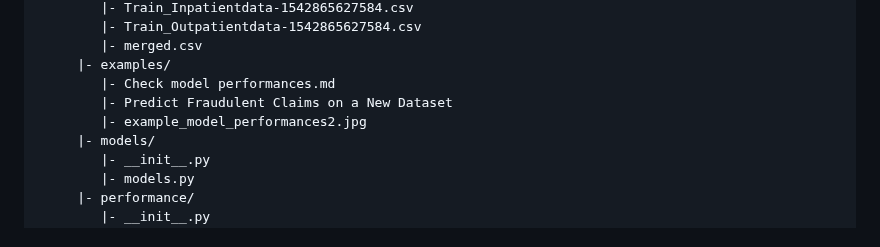
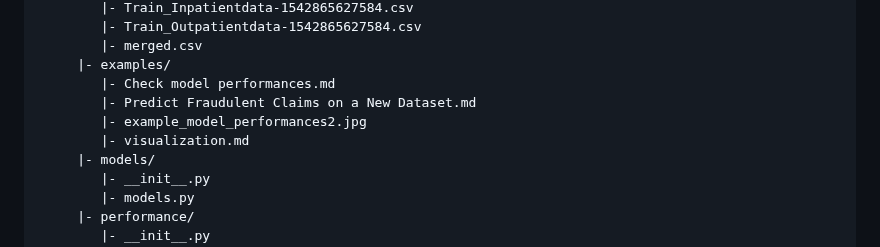
Before and after one commit to sagnikgh1899/FraudDetection, a Markdown page: README.md, the part around the change. GitHub-like rendering.

```diff
--- a/README.md
+++ b/README.md
@@ -38,8 +38,9 @@ The project has the following structure:
             |- merged.csv
          |- examples/
             |- Check model performances.md
-            |- Predict Fraudulent Claims on a New Dataset
+            |- Predict Fraudulent Claims on a New Dataset.md
             |- example_model_performances2.jpg
+            |- visualization.md
          |- models/
             |- __init__.py
             |- models.py
```
